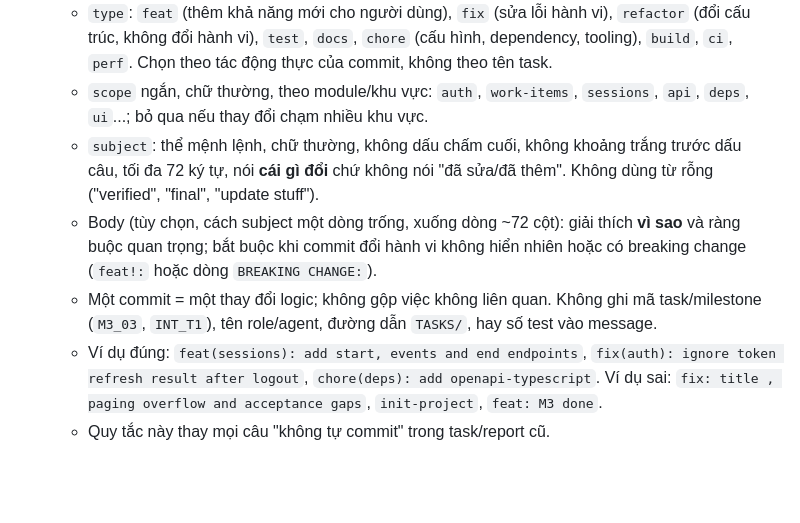
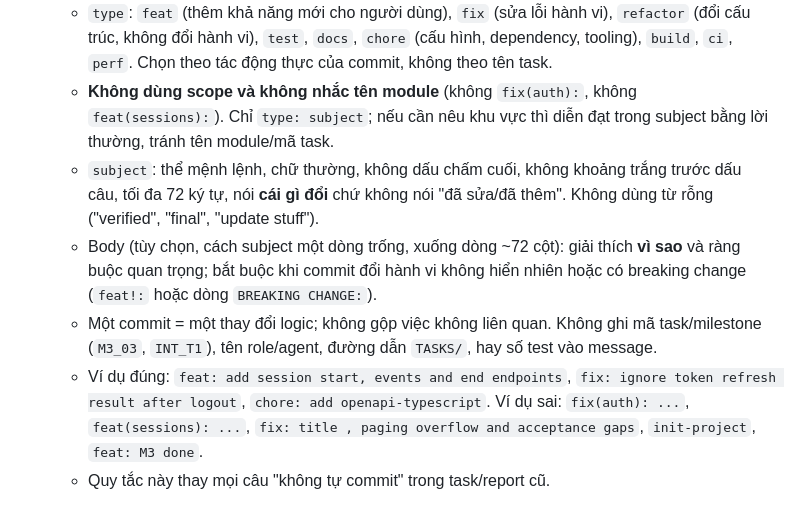
Before and after one commit to Lei-TL/focus_fe, a Markdown page: AGENTS.md, the part around one of its changes. GitHub-like rendering; blank space fills up the shorter version.

Commit message:
docs: drop scope from commit message format

```diff
--- a/AGENTS.md
+++ b/AGENTS.md
@@ -49,7 +49,7 @@ Docs: https://docs.expo.dev/eas/index.md
   - `type`: `feat` (thêm khả năng mới cho người dùng), `fix` (sửa lỗi hành vi), `refactor` (đổi cấu trúc, không đổi hành vi), `test`, `docs`, `chore` (cấu hình, dependency, tooling), `build`, `ci`, `perf`. Chọn theo tác động thực của commit, không theo tên task.
-  - `scope` ngắn, chữ thường, theo module/khu vực: `auth`, `work-items`, `sessions`, `api`, `deps`, `ui`...; bỏ qua nếu thay đổi chạm nhiều khu vực.
+  - **Không dùng scope và không nhắc tên module** (không `fix(auth):`, không `feat(sessions):`). Chỉ `type: subject`; nếu cần nêu khu vực thì diễn đạt trong subject bằng lời thường, tránh tên module/mã task.
   - `subject`: thể mệnh lệnh, chữ thường, không dấu chấm cuối, không khoảng trắng trước dấu câu, tối đa 72 ký tự, nói **cái gì đổi** chứ không nói "đã sửa/đã thêm". Không dùng từ rỗng ("verified", "final", "update stuff").
   - Body (tùy chọn, cách subject một dòng trống, xuống dòng ~72 cột): giải thích **vì sao** và ràng buộc quan trọng; bắt buộc khi commit đổi hành vi không hiển nhiên hoặc có breaking change (`feat!:` hoặc dòng `BREAKING CHANGE:`).
   - Một commit = một thay đổi logic; không gộp việc không liên quan. Không ghi mã task/milestone (`M3_03`, `INT_T1`), tên role/agent, đường dẫn `TASKS/`, hay số test vào message.
-  - Ví dụ đúng: `feat(sessions): add start, events and end endpoints`, `fix(auth): ignore token refresh result after logout`, `chore(deps): add openapi-typescript`. Ví dụ sai: `fix: title , paging overflow and acceptance gaps`, `init-project`, `feat: M3 done`.
+  - Ví dụ đúng: `feat: add session start, events and end endpoints`, `fix: ignore token refresh result after logout`, `chore: add openapi-typescript`. Ví dụ sai: `fix(auth): ...`, `feat(sessions): ...`, `fix: title , paging overflow and acceptance gaps`, `init-project`, `feat: M3 done`.
   - Quy tắc này thay mọi câu "không tự commit" trong task/report cũ.
```
Also changed, not shown: other parts of AGENTS.md (+1 -1 lines).
